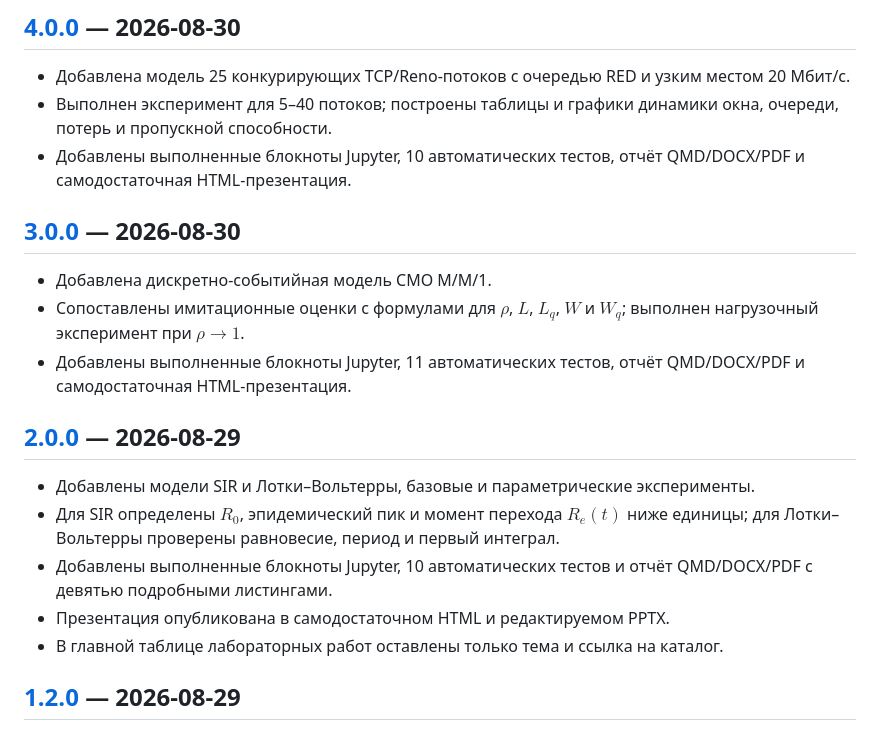
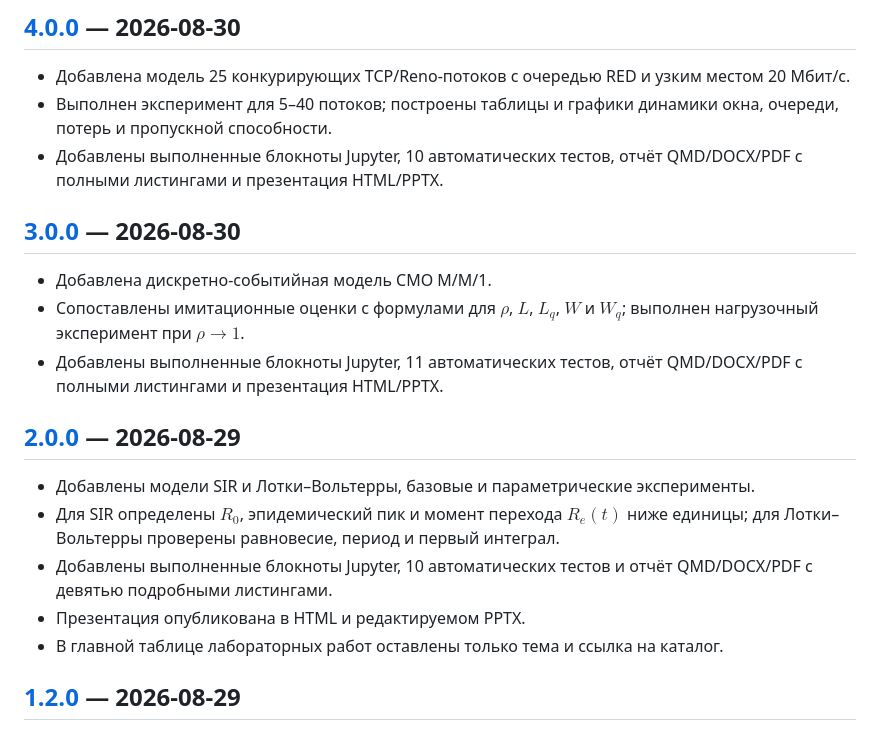
Before and after one commit to dakuokkonen1/study-2026-simulation-modeling, a Markdown page: CHANGELOG.md, the part around the change. GitHub-like rendering.

Commit message:
docs(repo): update release history

```diff
--- a/CHANGELOG.md
+++ b/CHANGELOG.md
@@ -4,20 +4,20 @@
 
 - Добавлена модель 25 конкурирующих TCP/Reno-потоков с очередью RED и узким местом 20 Мбит/с.
 - Выполнен эксперимент для 5–40 потоков; построены таблицы и графики динамики окна, очереди, потерь и пропускной способности.
-- Добавлены выполненные блокноты Jupyter, 10 автоматических тестов, отчёт QMD/DOCX/PDF и самодостаточная HTML-презентация.
+- Добавлены выполненные блокноты Jupyter, 10 автоматических тестов, отчёт QMD/DOCX/PDF с полными листингами и презентация HTML/PPTX.
 
 ## [3.0.0] — 2026-08-30
 
 - Добавлена дискретно-событийная модель СМО M/M/1.
 - Сопоставлены имитационные оценки с формулами для $\rho$, $L$, $L_q$, $W$ и $W_q$; выполнен нагрузочный эксперимент при $\rho \to 1$.
-- Добавлены выполненные блокноты Jupyter, 11 автоматических тестов, отчёт QMD/DOCX/PDF и самодостаточная HTML-презентация.
+- Добавлены выполненные блокноты Jupyter, 11 автоматических тестов, отчёт QMD/DOCX/PDF с полными листингами и презентация HTML/PPTX.
 
 ## [2.0.0] — 2026-08-29
 
 - Добавлены модели SIR и Лотки–Вольтерры, базовые и параметрические эксперименты.
 - Для SIR определены $R_0$, эпидемический пик и момент перехода $R_e(t)$ ниже единицы; для Лотки–Вольтерры проверены равновесие, период и первый интеграл.
 - Добавлены выполненные блокноты Jupyter, 10 автоматических тестов и отчёт QMD/DOCX/PDF с девятью подробными листингами.
-- Презентация опубликована в самодостаточном HTML и редактируемом PPTX.
+- Презентация опубликована в HTML и редактируемом PPTX.
 - В главной таблице лабораторных работ оставлены только тема и ссылка на каталог.
 
 ## [1.2.0] — 2026-08-29
```
